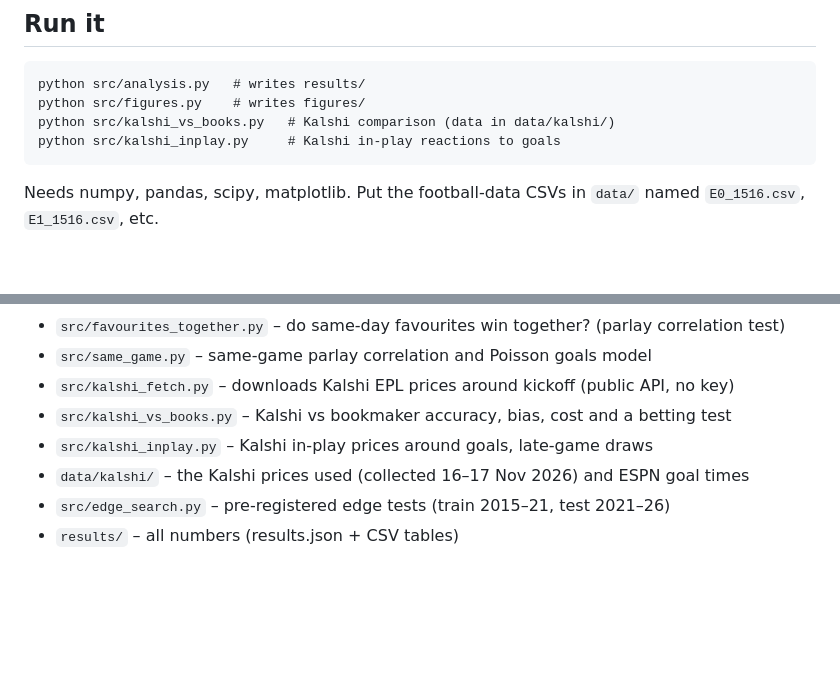
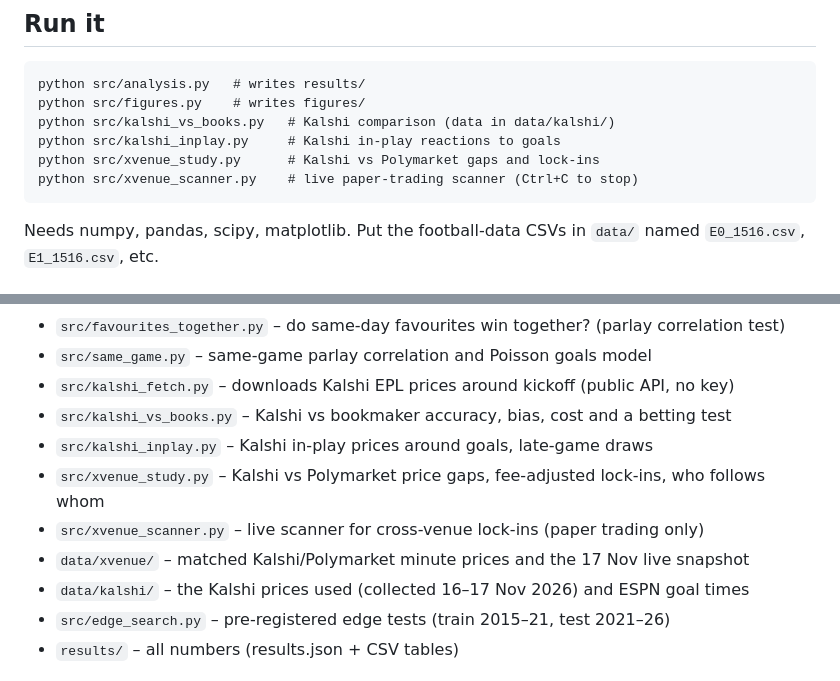
Before and after one commit to Ypder12/soccer-odds-calibration, a Markdown page: README.md, 2 parts joined by grey strips. Rendered like a GitHub page; blank space fills up the shorter version.

````diff
--- a/README.md
+++ b/README.md
@@ -175,6 +220,8 @@ python src/analysis.py   # writes results/
 python src/figures.py    # writes figures/
 python src/kalshi_vs_books.py   # Kalshi comparison (data in data/kalshi/)
 python src/kalshi_inplay.py     # Kalshi in-play reactions to goals
+python src/xvenue_study.py      # Kalshi vs Polymarket gaps and lock-ins
+python src/xvenue_scanner.py    # live paper-trading scanner (Ctrl+C to stop)
 ```
 
 Needs numpy, pandas, scipy, matplotlib. Put the football-data CSVs in `data/` named
@@ -192,6 +239,9 @@ Needs numpy, pandas, scipy, matplotlib. Put the football-data CSVs in `data/` na
 - `src/kalshi_fetch.py` – downloads Kalshi EPL prices around kickoff (public API, no key)
 - `src/kalshi_vs_books.py` – Kalshi vs bookmaker accuracy, bias, cost and a betting test
 - `src/kalshi_inplay.py` – Kalshi in-play prices around goals, late-game draws
+- `src/xvenue_study.py` – Kalshi vs Polymarket price gaps, fee-adjusted lock-ins, who follows whom
+- `src/xvenue_scanner.py` – live scanner for cross-venue lock-ins (paper trading only)
+- `data/xvenue/` – matched Kalshi/Polymarket minute prices and the 17 Nov live snapshot
 - `data/kalshi/` – the Kalshi prices used (collected 16–17 Nov 2026) and ESPN goal times
 - `src/edge_search.py` – pre-registered edge tests (train 2015–21, test 2021–26)
 - `results/` – all numbers (results.json + CSV tables)
````
Also changed, not shown: other parts of README.md (+45 -0 lines), figures/10_kalshi_vs_polymarket.png (added), 7 other files.
